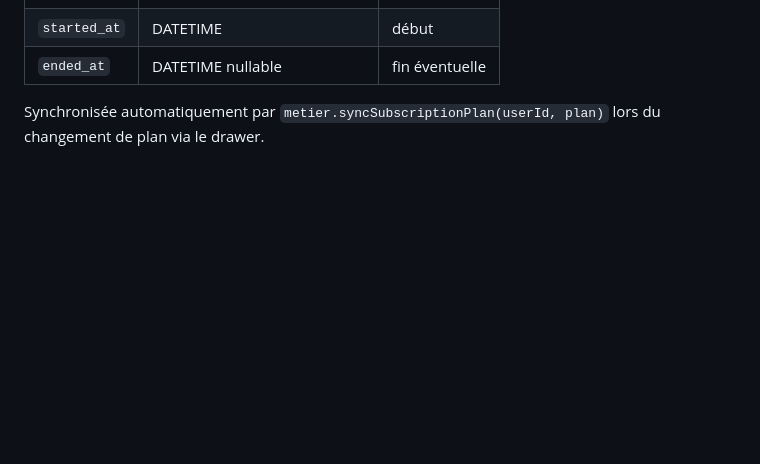
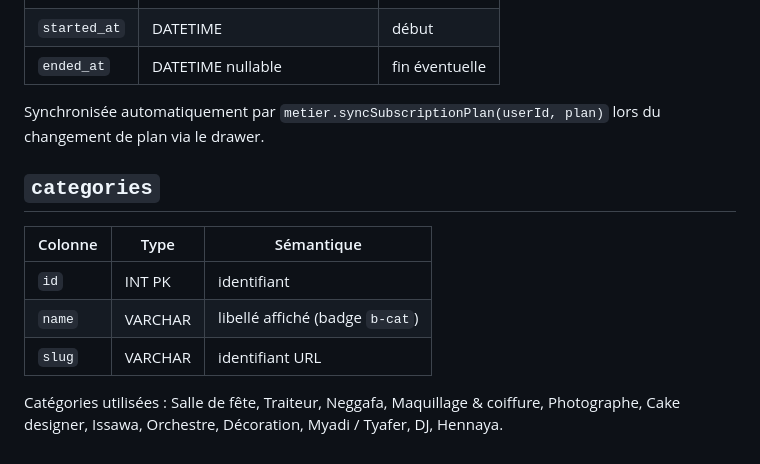
Before and after one commit to ayabenyahia/Ayora, a Markdown page: report/admin_data_dictionary.md, the part around the change. Drawn GitHub-style; blank space fills up the shorter version.

Commit message:
docs(admin): table categories

```diff
--- a/report/admin_data_dictionary.md
+++ b/report/admin_data_dictionary.md
@@ -100,3 +100,13 @@ Utilisé pour le compteur *Picks* dans le drawer utilisateur et *Choisi* dans le
 | `ended_at` | DATETIME nullable | fin éventuelle |
 
 Synchronisée automatiquement par `metier.syncSubscriptionPlan(userId, plan)` lors du changement de plan via le drawer.
+
+## `categories`
+
+| Colonne | Type | Sémantique |
+|---|---|---|
+| `id` | INT PK | identifiant |
+| `name` | VARCHAR | libellé affiché (badge `b-cat`) |
+| `slug` | VARCHAR | identifiant URL |
+
+Catégories utilisées : Salle de fête, Traiteur, Neggafa, Maquillage & coiffure, Photographe, Cake designer, Issawa, Orchestre, Décoration, Myadi / Tyafer, DJ, Hennaya.
```
